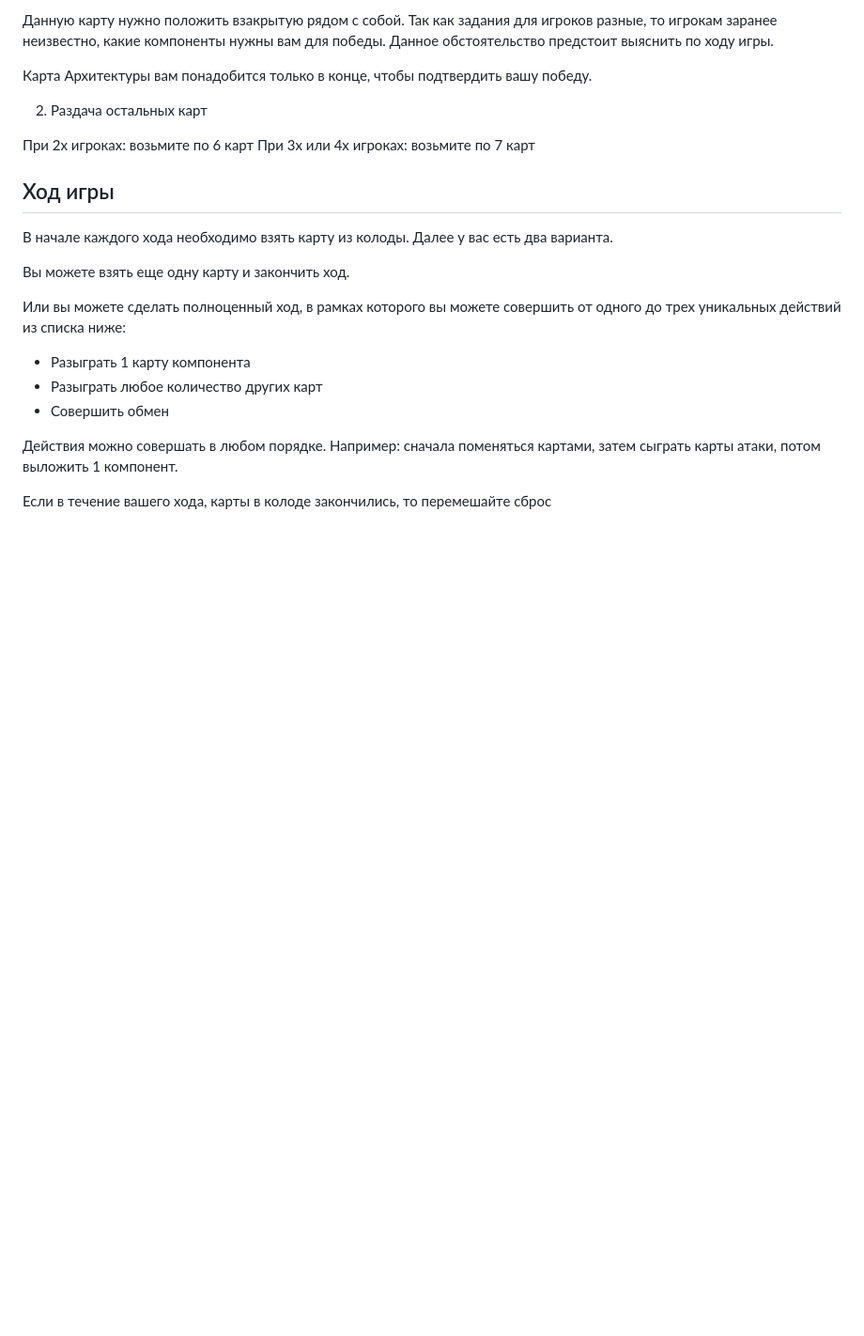
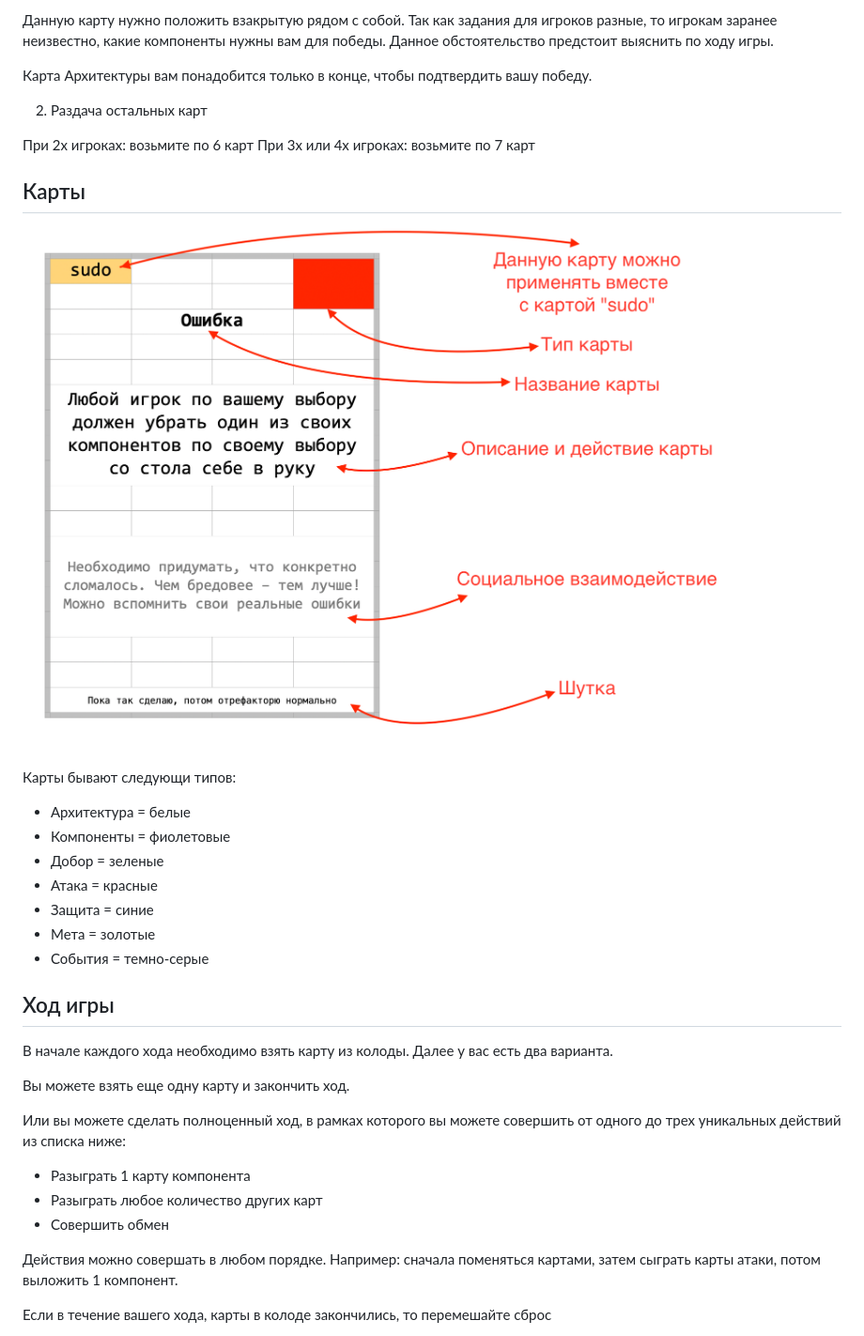
Before and after one commit to sobolevn/ship-it-boardgame, a Markdown page: ru/rules.md, the part around the change. Shown at 94% size. Drawn GitHub-style; pictures changed too: ru/card-example.png; blank space fills up the shorter version.

Commit message:
Add card example

```diff
--- a/ru/rules.md
+++ b/ru/rules.md
@@ -23,6 +23,19 @@
 
 При 2х игроках: возьмите по 6 карт
 При 3x или 4x игроках: возьмите по 7 карт
+
+## Карты
+
+![пример карты](https://raw.githubusercontent.com/sobolevn/ship-it-boardgame/master/ru/card-example.png)
+
+Карты бывают следующи типов:
+- Архитектура = белые
+- Компоненты = фиолетовые
+- Добор = зеленые
+- Атака = красные
+- Защита = синие
+- Мета = золотые
+- События = темно-серые
 
 ## Ход игры
 
```
